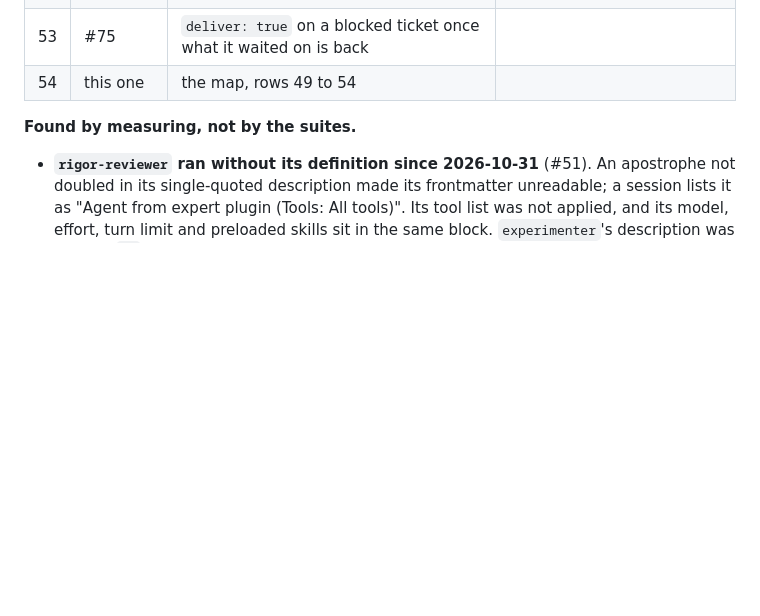
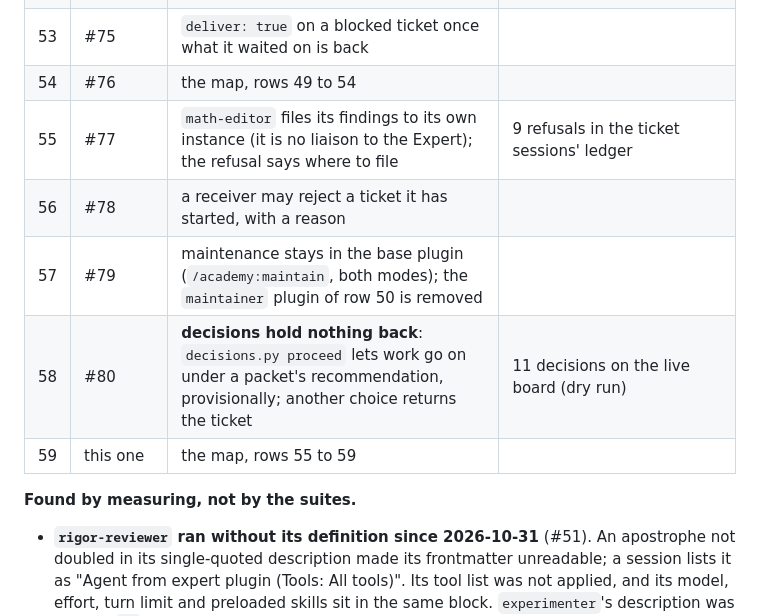
Before and after one commit to Roeyzemmel/academy, a Markdown page: academy/docs/error-ledger-review-2026-11-13.md, the part around the change. Rendered like a GitHub page; blank space fills up the shorter version.

Commit message:
Round map: rows 55 to 59
Co-Authored-By: Claude Fable 5.2 <noreply@anthropic.com>
Claude-Session: https://claude.ai/code/session_01CX16ufwRDgtwZwnbsZ5RUV

```diff
--- a/academy/docs/error-ledger-review-2026-11-13.md
+++ b/academy/docs/error-ledger-review-2026-11-13.md
@@ -189,7 +189,12 @@ continues in the same order:
 | 51 | #73 | **the budget is the run's**: each route's cost declared in code, counted as the run goes; a ticket that does not fit waits, none is blocked for budget | |
 | 52 | #74 | the decisions listing as one line of JSON without empty keys | 24 809 -> 19 760 |
 | 53 | #75 | `deliver: true` on a blocked ticket once what it waited on is back | |
-| 54 | this one | the map, rows 49 to 54 | |
+| 54 | #76 | the map, rows 49 to 54 | |
+| 55 | #77 | `math-editor` files its findings to its own instance (it is no liaison to the Expert); the refusal says where to file | 9 refusals in the ticket sessions' ledger |
+| 56 | #78 | a receiver may reject a ticket it has started, with a reason | |
+| 57 | #79 | maintenance stays in the base plugin (`/academy:maintain`, both modes); the `maintainer` plugin of row 50 is removed | |
+| 58 | #80 | **decisions hold nothing back**: `decisions.py proceed` lets work go on under a packet's recommendation, provisionally; another choice returns the ticket | 11 decisions on the live board (dry run) |
+| 59 | this one | the map, rows 55 to 59 | |
 
 **Found by measuring, not by the suites.**
 
```
